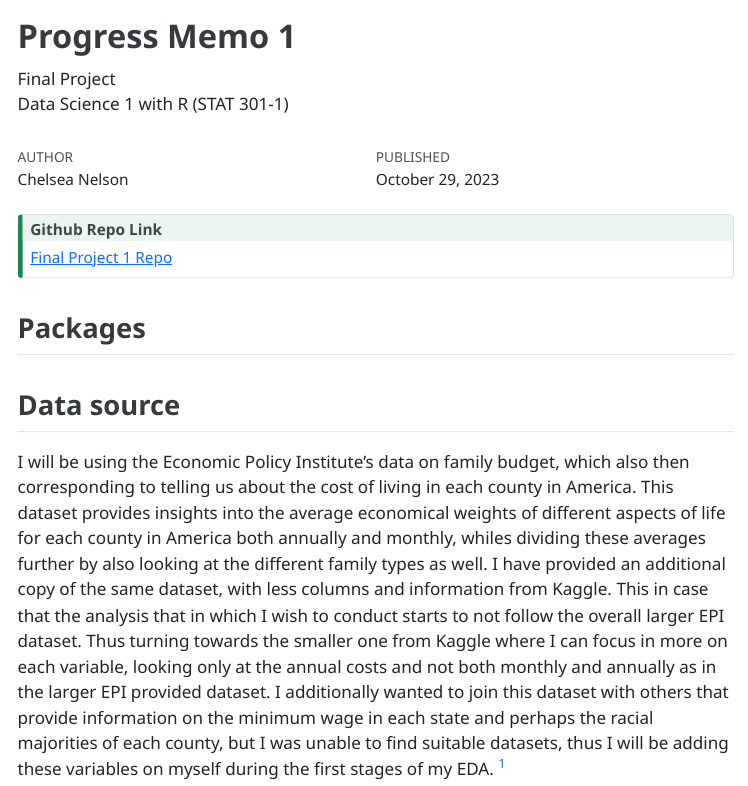
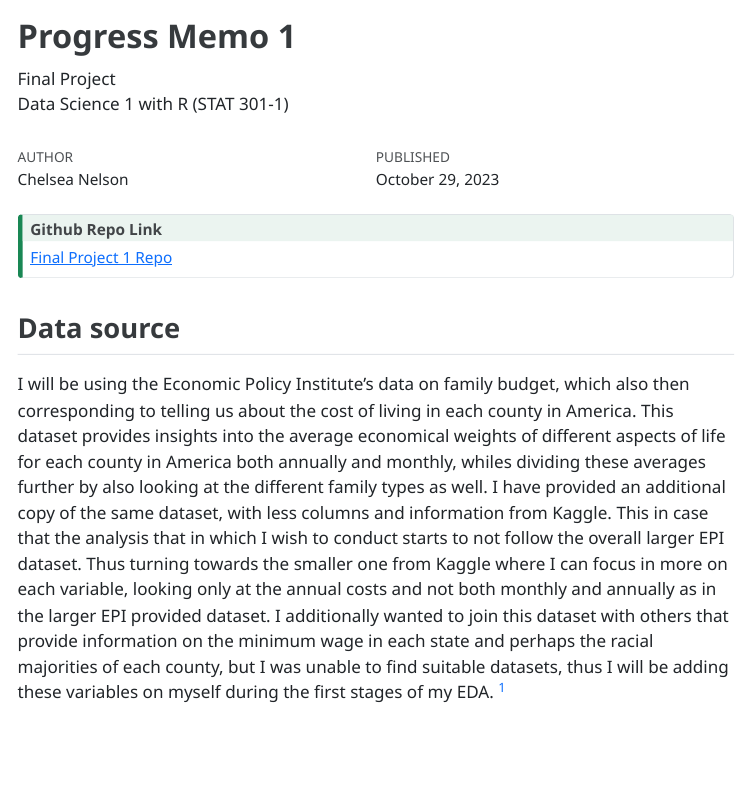
Before and after one commit to chelseanelson/final-project-1-chelseanelson, a Quarto document (Nelson_Chelsea_progress_memo_1.qmd): the page in a window 1100 px wide, from its top. The pictures show the output file Nelson_Chelsea_progress_memo_1.html that the author committed with the source, opened offline; menus at the side of the page are left out.

Commit message:
made small changes

````diff
--- a/Nelson_Chelsea_progress_memo_1.qmd
+++ b/Nelson_Chelsea_progress_memo_1.qmd
@@ -26,11 +26,8 @@ editor:
 Repo](https://github.com/stat301-1-2023-fall/final-project-1-chelseanelson)
 :::
 
-## Packages
-
 ```{r}
 #| label: loading_packages
-#| code-fold: false
 
 library(tidyverse)
 library(readxl)
````
Also changed, not shown: Nelson_Chelsea_progress_memo_1.html.
